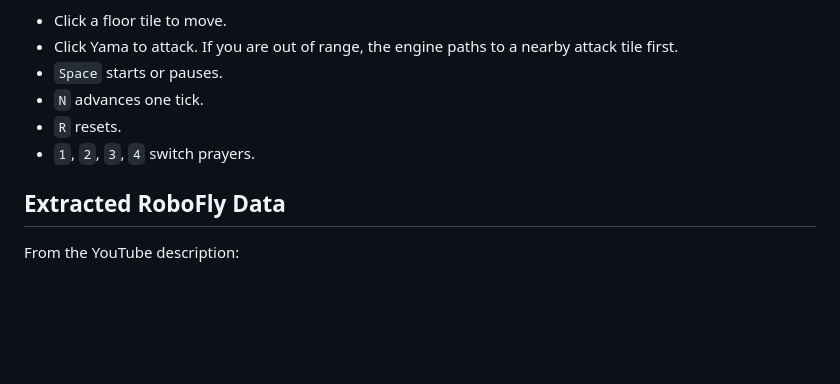
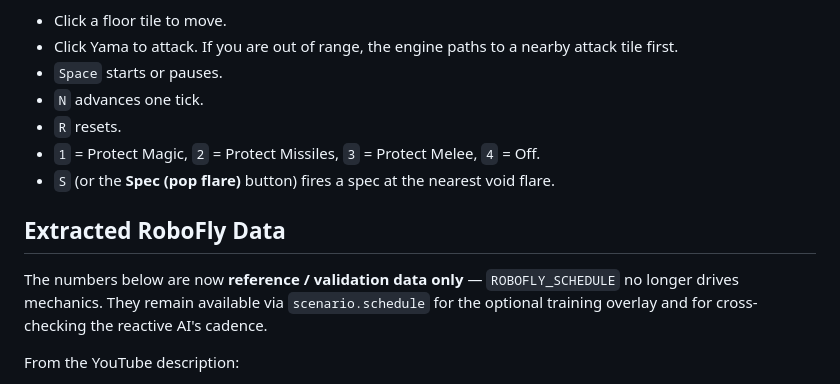
Before and after one commit to twozach2/osrs-yama-p3-helper, a Markdown page: README.md, the part around one of its changes. Rendered like a GitHub page; blank space fills up the shorter version.

```diff
--- a/README.md
+++ b/README.md
@@ -50,9 +53,12 @@ Current controls:
 - `Space` starts or pauses.
 - `N` advances one tick.
 - `R` resets.
-- `1`, `2`, `3`, `4` switch prayers.
+- `1` = Protect Magic, `2` = Protect Missiles, `3` = Protect Melee, `4` = Off.
+- `S` (or the **Spec (pop flare)** button) fires a spec at the nearest void flare.
 
 ## Extracted RoboFly Data
+
+The numbers below are now **reference / validation data only** — `ROBOFLY_SCHEDULE` no longer drives mechanics. They remain available via `scenario.schedule` for the optional training overlay and for cross-checking the reactive AI's cadence.
 
 From the YouTube description:
 
```
Also changed, not shown: other parts of README.md (+25 -24 lines).
